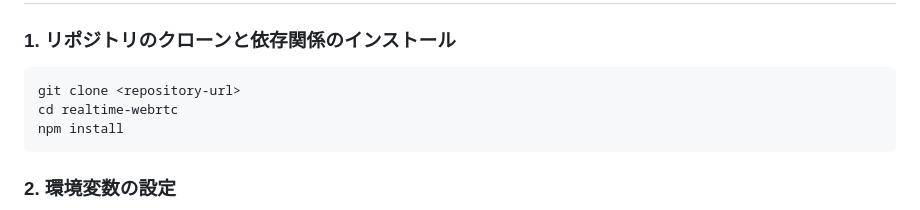
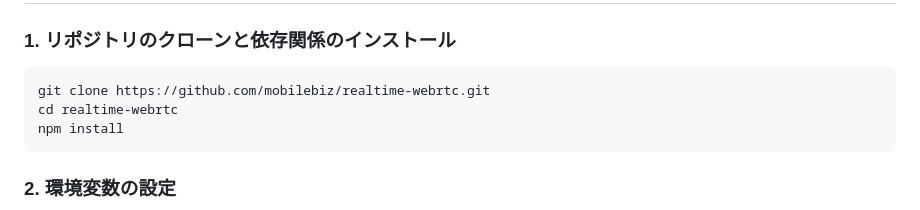
Before and after one commit to mobilebiz/realtime-webrtc, a Markdown page: README.md, the part around the change. Drawn GitHub-style.

Commit message:
README.mdを更新

````diff
--- a/README.md
+++ b/README.md
@@ -30,7 +30,7 @@ OpenAI Realtime API (WebRTC) を使用したリアルタイム音声対話アプ
 ### 1. リポジトリのクローンと依存関係のインストール
 
 ```bash
-git clone <repository-url>
+git clone https://github.com/mobilebiz/realtime-webrtc.git
 cd realtime-webrtc
 npm install
 ```
````
